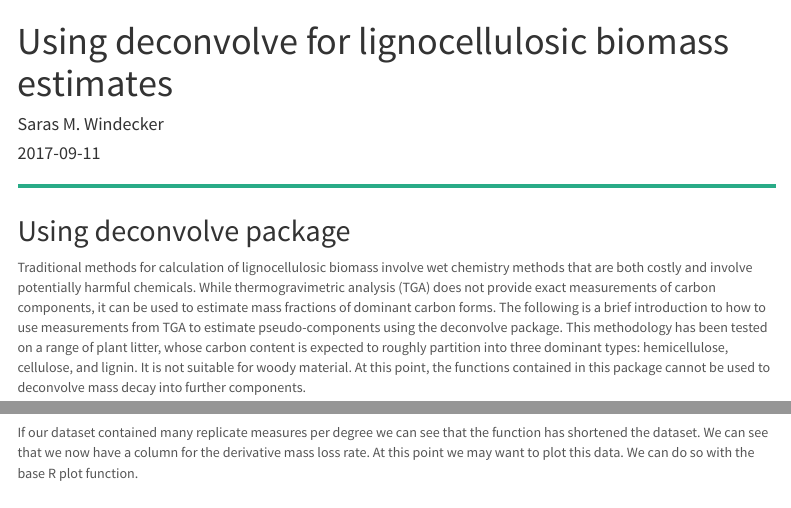
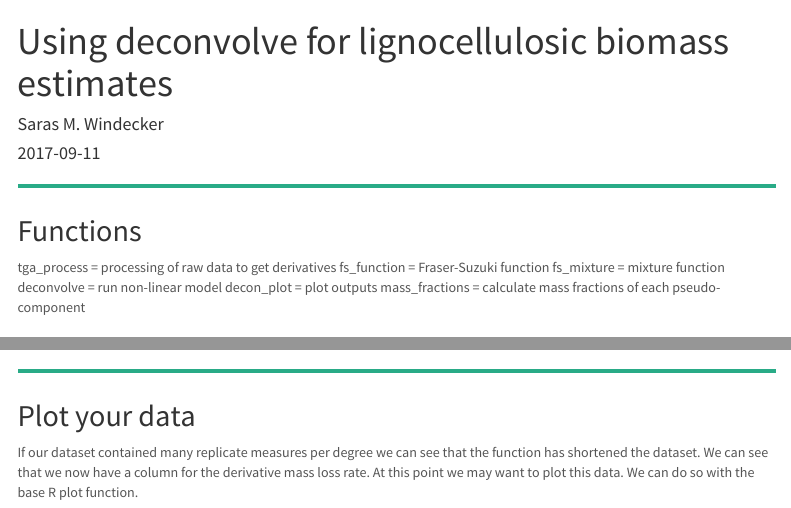
Before and after one commit to smwindecker/mixchar, an R Markdown document (vignettes/Using_deconvolve.Rmd): the page in a window 1100 px wide, from its top, and a second part further down, joined at a grey line. Rendered offline with R 4.5, knitr and Pandoc, with nearby package versions; some code elsewhere in the file could not run offline; menus at the side of the page are left out.

Commit message:
revise vignette

````diff
--- a/vignettes/Using_deconvolve.Rmd
+++ b/vignettes/Using_deconvolve.Rmd
@@ -33,6 +33,19 @@ library(deconvolve)
 
 <hr>
 
+## Functions
+tga_process = processing of raw data to get derivatives
+fs_function = Fraser-Suzuki function
+fs_mixture = mixture function
+deconvolve = run non-linear model
+decon_plot = plot outputs
+mass_fractions = calculate mass fractions of each pseudo-component
+
+
+
+
+
+
 ## Using deconvolve package
 
 Traditional methods for calculation of lignocellulosic biomass involve wet chemistry methods that are both costly and involve potentially harmful chemicals. While thermogravimetric analysis (TGA) does not provide exact measurements of carbon components, it can be used to estimate mass fractions of dominant carbon forms. The following is a brief introduction to how to use measurements from TGA to estimate pseudo-components using the deconvolve package. This methodology has been tested on a range of plant litter, whose carbon content is expected to roughly partition into three dominant types: hemicellulose, cellulose, and lignin. It is not suitable for woody material. At this point, the functions contained in this package cannot be used to deconvolve mass decay into further components.
@@ -102,3 +120,5 @@ head(munge_data)
+## Plot your data
+
 If our dataset contained many replicate measures per degree we can see that the function has shortened the dataset. We can see that we now have a column for the derivative mass loss rate. At this point we may want to plot this data. We can do so with the base R plot function.
 
 ```{r}
````
Also changed, not shown: vignettes/Using_deconvolve.Rmd (7 more changed lines), 4 other files.
